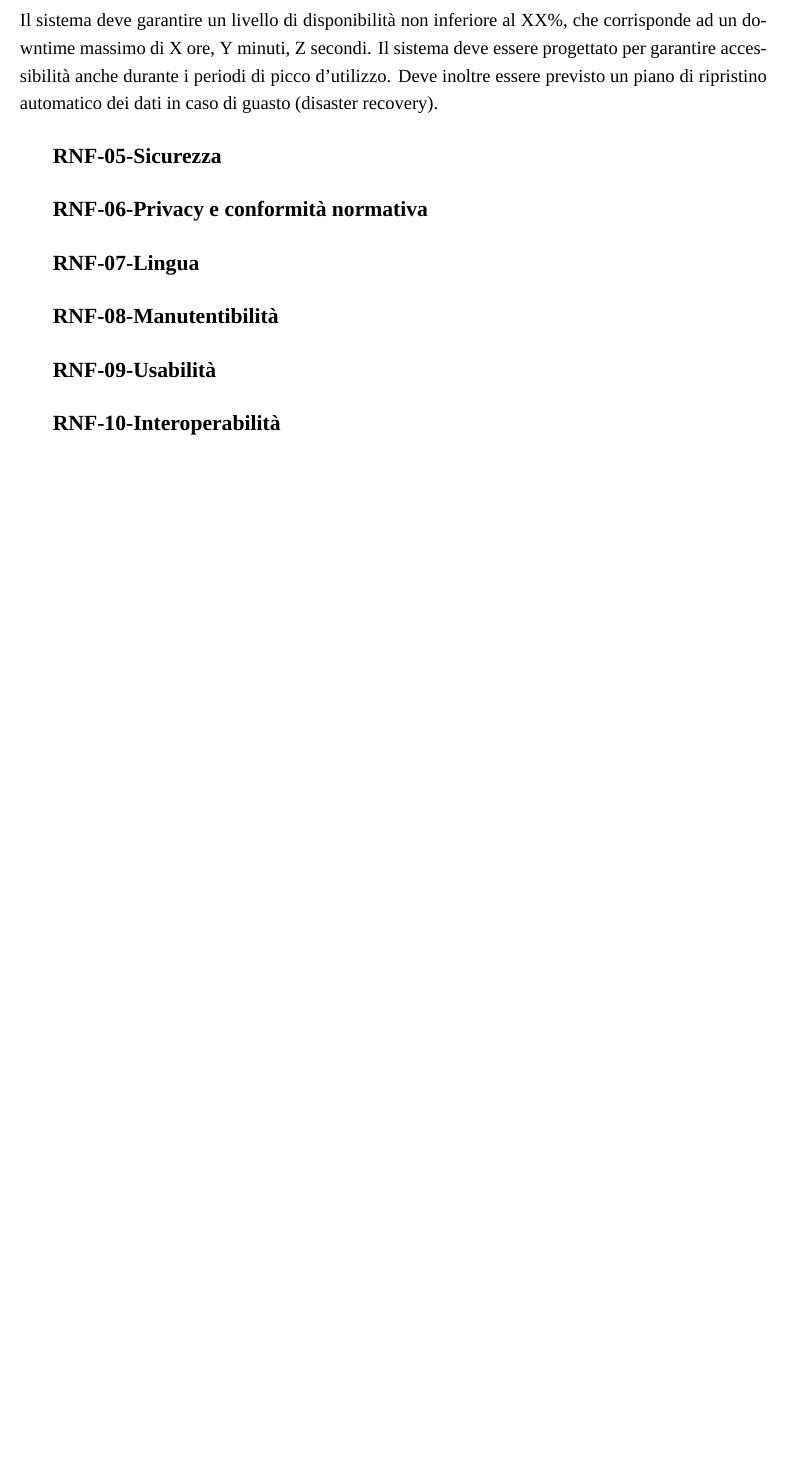
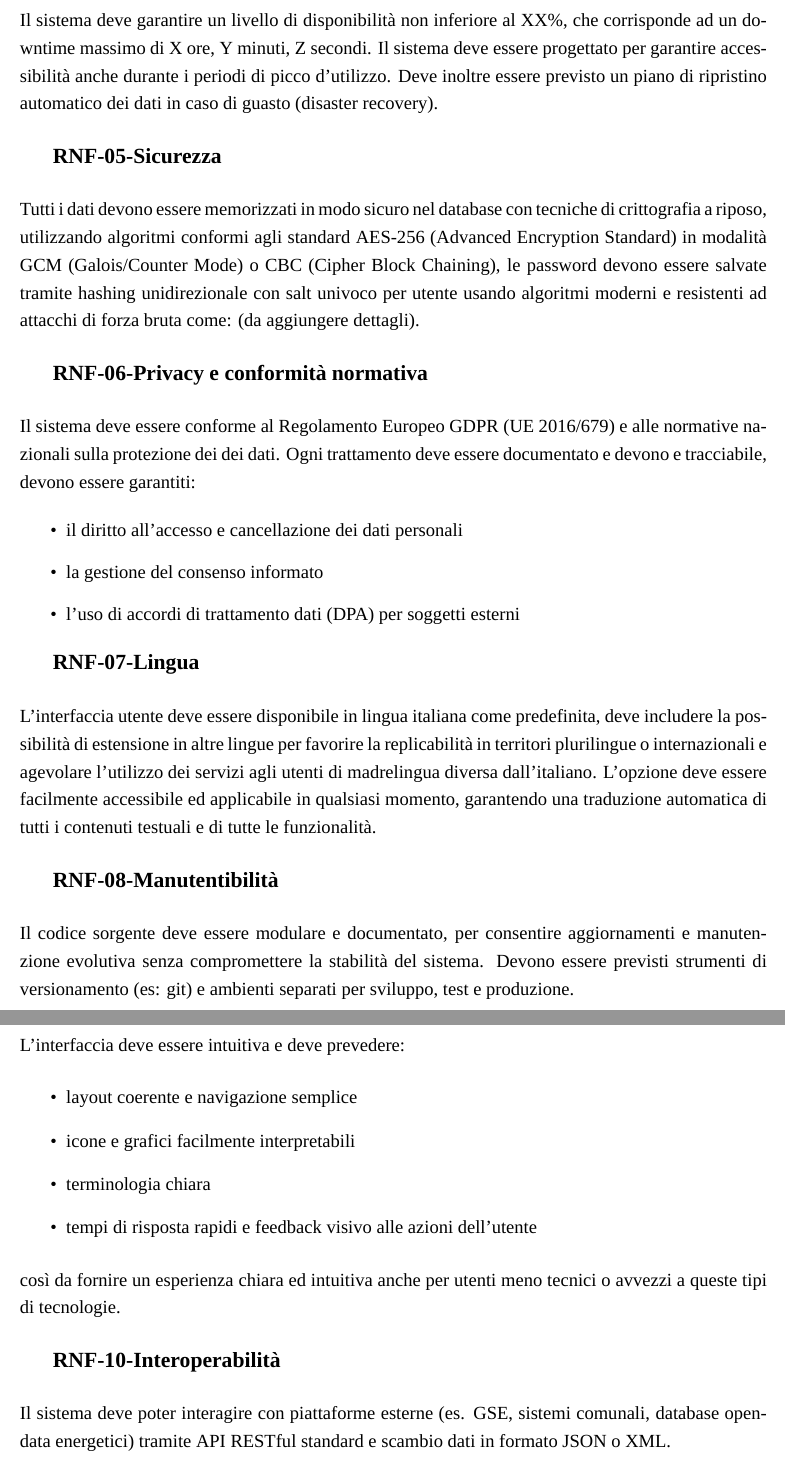
Before and after one commit to plaspi/Rinova, a LaTeX document (rinova_D1.tex, which reads content/non-functional_requirements.tex): part of page 15 of 15 before the commit and two parts of pages 15 and 16 of 16 after it, the two joined at a grey line, cut so that both start at the same text, the shorter picture padded with empty space. Compiled offline with XeLaTeX; a missing font is replaced by an installed copy or a similar font.

Commit message:
aggiunta requisiti non funzionali
aggiunta e chiusura requisiti non funzionali(per ora), mancano alcuni valori da decidere ad applicazione iniziata

```diff
--- a/content/non-functional_requirements.tex
+++ b/content/non-functional_requirements.tex
@@ -41,11 +41,61 @@ che corrisponde ad un downtime massimo di X ore, Y minuti, Z secondi.
 Il sistema deve essere progettato per garantire accessibilità anche durante i
 periodi di picco d'utilizzo. Deve inoltre essere previsto un piano di ripristino
 automatico dei dati in caso di guasto (disaster recovery).
-
 \subsection*{RNF-05-Sicurezza}
+Tutti i dati devono essere memorizzati in modo sicuro nel database con tecniche di
+crittografia a riposo, utilizzando algoritmi conformi agli standard AES-256
+(Advanced Encryption Standard) in modalità GCM (Galois/Counter Mode)
+o CBC (Cipher Block Chaining), le password devono essere salvate tramite hashing
+unidirezionale con salt univoco per utente usando algoritmi moderni e
+resistenti ad attacchi di forza bruta come: (da aggiungere dettagli).
 \subsection*{RNF-06-Privacy e conformità normativa}
+Il sistema deve essere conforme al Regolamento Europeo GDPR
+(UE 2016/679) e alle normative nazionali sulla protezione dei
+dei dati. Ogni trattamento deve essere documentato e devono
+e tracciabile, devono essere garantiti:
+\begin{itemize}
+    \item il diritto all'accesso e cancellazione dei dati personali
+    \item la gestione del consenso informato
+    \item l'uso di accordi di trattamento dati (DPA) per soggetti esterni
+\end{itemize}
 \subsection*{RNF-07-Lingua}
+L'interfaccia utente deve essere disponibile in lingua italiana
+come predefinita, deve includere la possibilità di estensione
+in altre lingue per favorire la replicabilità in territori
+plurilingue o internazionali e agevolare l'utilizzo dei servizi
+agli utenti di madrelingua diversa dall'italiano.
+L'opzione deve essere facilmente accessibile ed applicabile in
+qualsiasi momento, garantendo una traduzione automatica di tutti i contenuti
+testuali e di tutte le funzionalità.
 \subsection*{RNF-08-Manutentibilità}
+Il codice sorgente deve essere modulare e documentato,
+per consentire aggiornamenti e manutenzione evolutiva
+senza compromettere la stabilità del sistema.
+Devono essere previsti strumenti di versionamento (es: git)
+e ambienti separati per sviluppo, test e produzione.
 \subsection*{RNF-09-Usabilità}
+L'interfaccia deve essere intuitiva e deve prevedere:
+\begin{itemize}
+    \item layout coerente e navigazione semplice
+    \item icone e grafici facilmente interpretabili
+    \item terminologia chiara
+    \item tempi di risposta rapidi e feedback visivo alle azioni dell'utente
+\end{itemize}
+così da fornire un esperienza chiara ed intuitiva anche per utenti meno
+tecnici o avvezzi a queste tipi di tecnologie.
 \subsection*{RNF-10-Interoperabilità}
+Il sistema deve poter interagire con piattaforme esterne
+(es. GSE, sistemi comunali, database open-data energetici) tramite API RESTful
+standard e scambio dati in formato JSON o XML.
 \subsection*{RNF-11-Tracciabilità delle operazioni}
+Tutte le operazioni critiche (login, modifica dei dati, caricamento di documenti)
+devono essere salvate in un log di sistema con timestamp,
+ID utente e descrizione dell’azione. I log devono essere consultabili solo dagli
+amministratori autorizzati e conservati secondo le politiche GDPR.
+\subsection*{RNF-09-Responsività}
+L’interfaccia utente deve essere completamente responsiva,
+garantendo la fruibilità da smartphone, tablet e desktop.
+Con obbiettivo quello di migliorare l'acessibilità e l'inclusione
+dei cittadini.
+\subsection*{RNF-10-Gestione errori}
+Il sistema deve gestire in modo chiaro e sicuro eventuali
```
Also changed, not shown: content/non-functional_requirements.tex (3 more changed lines).
